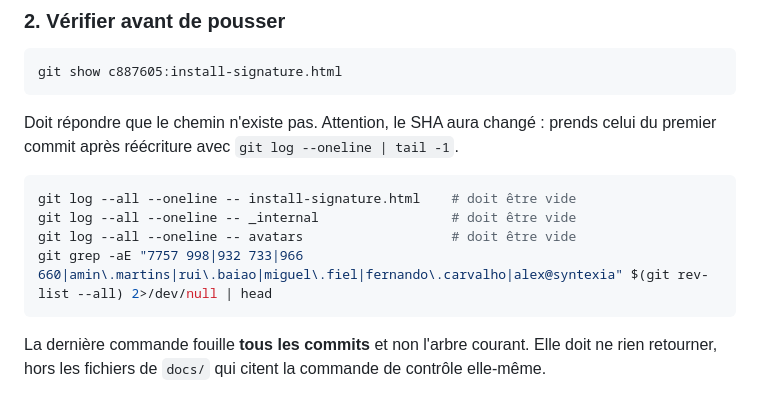
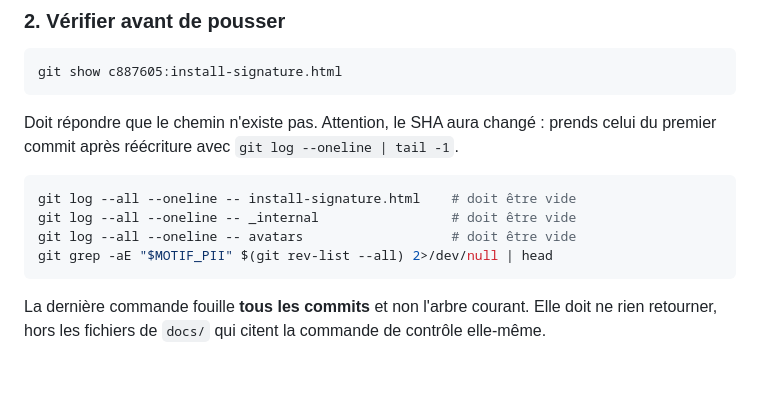
Before and after one commit to Syntexia-AI/syntexia-website, a Markdown page: docs/PURGE-HISTORIQUE.md, the part around the change. Drawn GitHub-style; blank space fills up the shorter version.

````diff
--- a/docs/PURGE-HISTORIQUE.md
+++ b/docs/PURGE-HISTORIQUE.md
@@ -122,7 +122,7 @@ celui du premier commit après réécriture avec `git log --oneline | tail -1`.
 git log --all --oneline -- install-signature.html    # doit être vide
 git log --all --oneline -- _internal                 # doit être vide
 git log --all --oneline -- avatars                   # doit être vide
-git grep -aE "7757 998|932 733|966 660|amin\.martins|rui\.baiao|miguel\.fiel|fernando\.carvalho|alex@syntexia" $(git rev-list --all) 2>/dev/null | head
+git grep -aE "$MOTIF_PII" $(git rev-list --all) 2>/dev/null | head
 ```
 La dernière commande fouille **tous les commits** et non l'arbre courant. Elle
 doit ne rien retourner, hors les fichiers de `docs/` qui citent la commande de
````
Also changed, not shown: docs/RAPPORT-W1a.md (+7 -1 lines), docs/RECETTE.md (+5 -3 lines).
